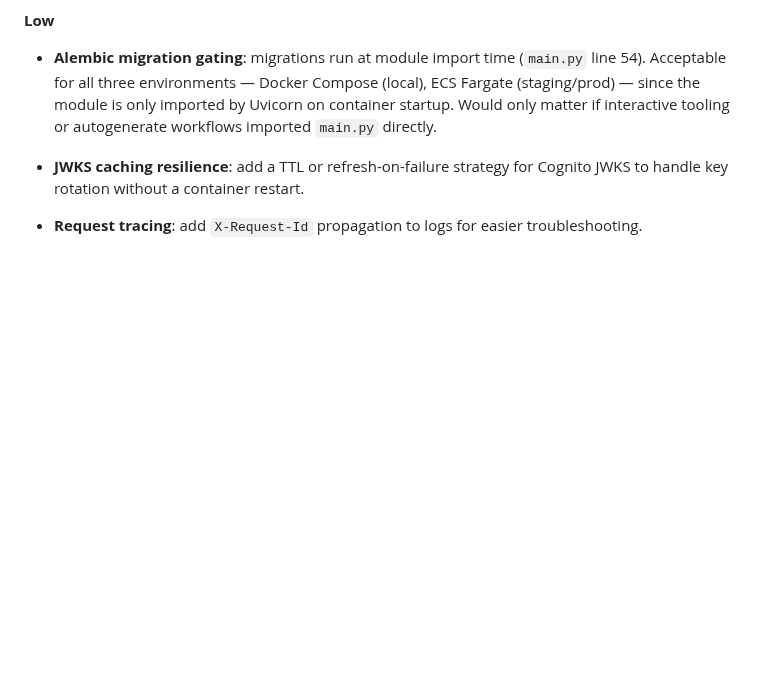
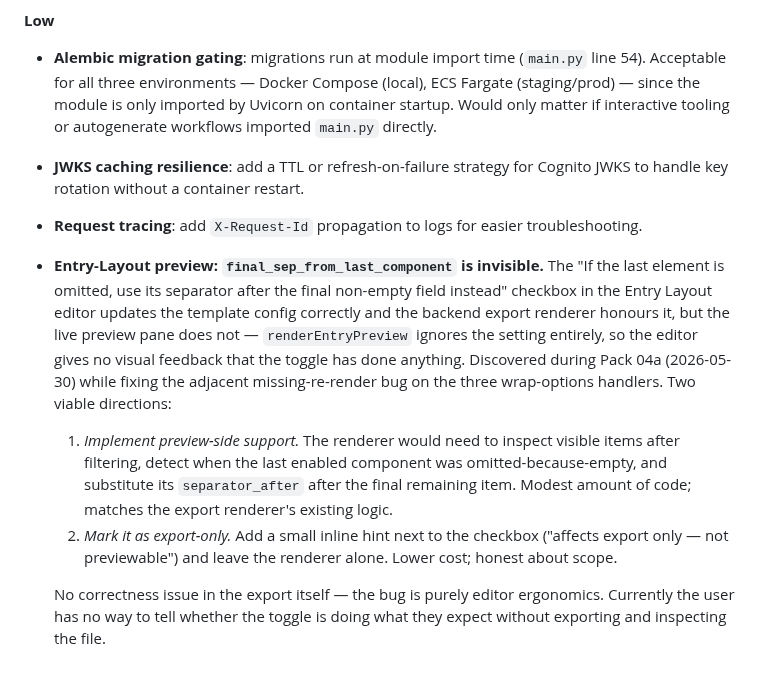
Before and after one commit to hoyla/RA-SummerExhibition-ListOfWorks, a Markdown page: docs/roadmap.md, the part around the change. GitHub-like rendering; blank space fills up the shorter version.

Commit message:
Roadmap: note that the Entry-Layout preview ignores final_sep_from_last_component
Discovered during Pack 04a (2026-05-30) while fixing the adjacent
missing-re-render bug on the three wrap-options handlers. The checkbox
correctly persists the setting and the backend export honours it, but
the live preview gives no visual feedback because renderEntryPreview
doesn't read the setting. Two viable directions documented (implement
preview-side support, or mark it as export-only with an inline hint);
not a correctness issue in the export itself, so deferred to backlog.

```diff
--- a/docs/roadmap.md
+++ b/docs/roadmap.md
@@ -623,3 +623,26 @@ controls and editor UX around it.
 
 - **Request tracing**: add `X-Request-Id` propagation to logs for easier
   troubleshooting.
+
+- **Entry-Layout preview: `final_sep_from_last_component` is invisible.**
+  The "If the last element is omitted, use its separator after the final
+  non-empty field instead" checkbox in the Entry Layout editor updates the
+  template config correctly and the backend export renderer honours it,
+  but the live preview pane does not — `renderEntryPreview` ignores the
+  setting entirely, so the editor gives no visual feedback that the
+  toggle has done anything. Discovered during Pack 04a (2026-05-30) while
+  fixing the adjacent missing-re-render bug on the three wrap-options
+  handlers. Two viable directions:
+
+  1. *Implement preview-side support.* The renderer would need to inspect
+     visible items after filtering, detect when the last enabled component
+     was omitted-because-empty, and substitute its `separator_after` after
+     the final remaining item. Modest amount of code; matches the export
+     renderer's existing logic.
+  2. *Mark it as export-only.* Add a small inline hint next to the
+     checkbox ("affects export only — not previewable") and leave the
+     renderer alone. Lower cost; honest about scope.
+
+  No correctness issue in the export itself — the bug is purely editor
+  ergonomics. Currently the user has no way to tell whether the toggle
+  is doing what they expect without exporting and inspecting the file.
```
